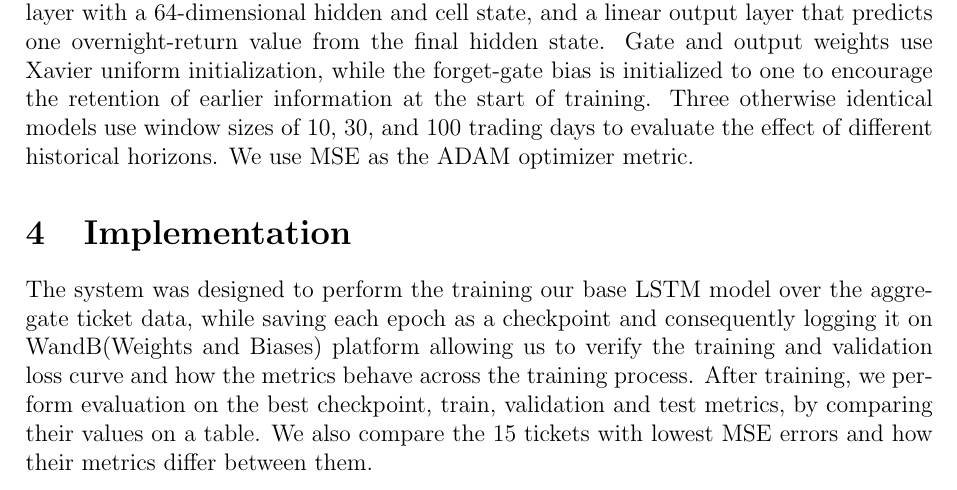
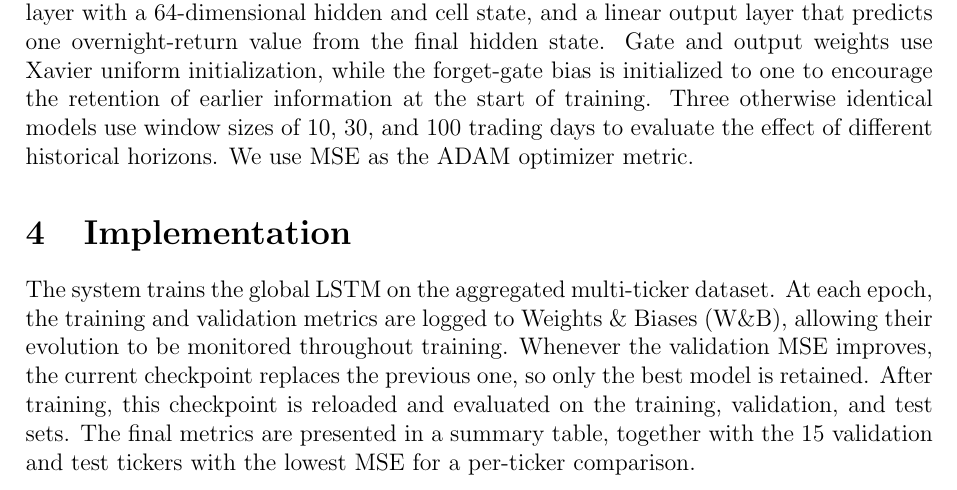
Before and after one commit to barussifelipe/timeseries_analysis, a LaTeX paper (ref/vvsi.tex): part of page 5 of 6, cut so that both start at the same text. Compiled offline with pdfLaTeX.

Commit message:
Polish VVSI implementation section

```diff
--- a/ref/vvsi.tex
+++ b/ref/vvsi.tex
@@ -252,7 +252,14 @@ identical models use window sizes of 10, 30, and 100 trading days to evaluate
 the effect of different historical horizons. We use MSE as the ADAM optimizer metric.
 
 \section{Implementation}
-The system was designed to perform the training our base LSTM model over the aggregate ticket data, while saving each epoch as a checkpoint and consequently logging it on WandB(Weights and Biases) platform allowing us to verify the training and validation loss curve and how the metrics behave across the training process. After training, we perform evaluation on the best checkpoint, train, validation and test metrics, by comparing their values on a table. We also compare the 15 tickets with lowest MSE errors and how their metrics differ between them.
+The system trains the global LSTM on the aggregated multi-ticker dataset. At
+each epoch, the training and validation metrics are logged to Weights \& Biases
+(W\&B), allowing their evolution to be monitored throughout training. Whenever
+the validation MSE improves, the current checkpoint replaces the previous one,
+so only the best model is retained. After training, this checkpoint is reloaded
+and evaluated on the training, validation, and test sets. The final metrics are
+presented in a summary table, together with the 15 validation and test tickers
+with the lowest MSE for a per-ticker comparison.
 
 \section{Experimental Results}
 % Describe the experimental results. This is the most important section.
```
